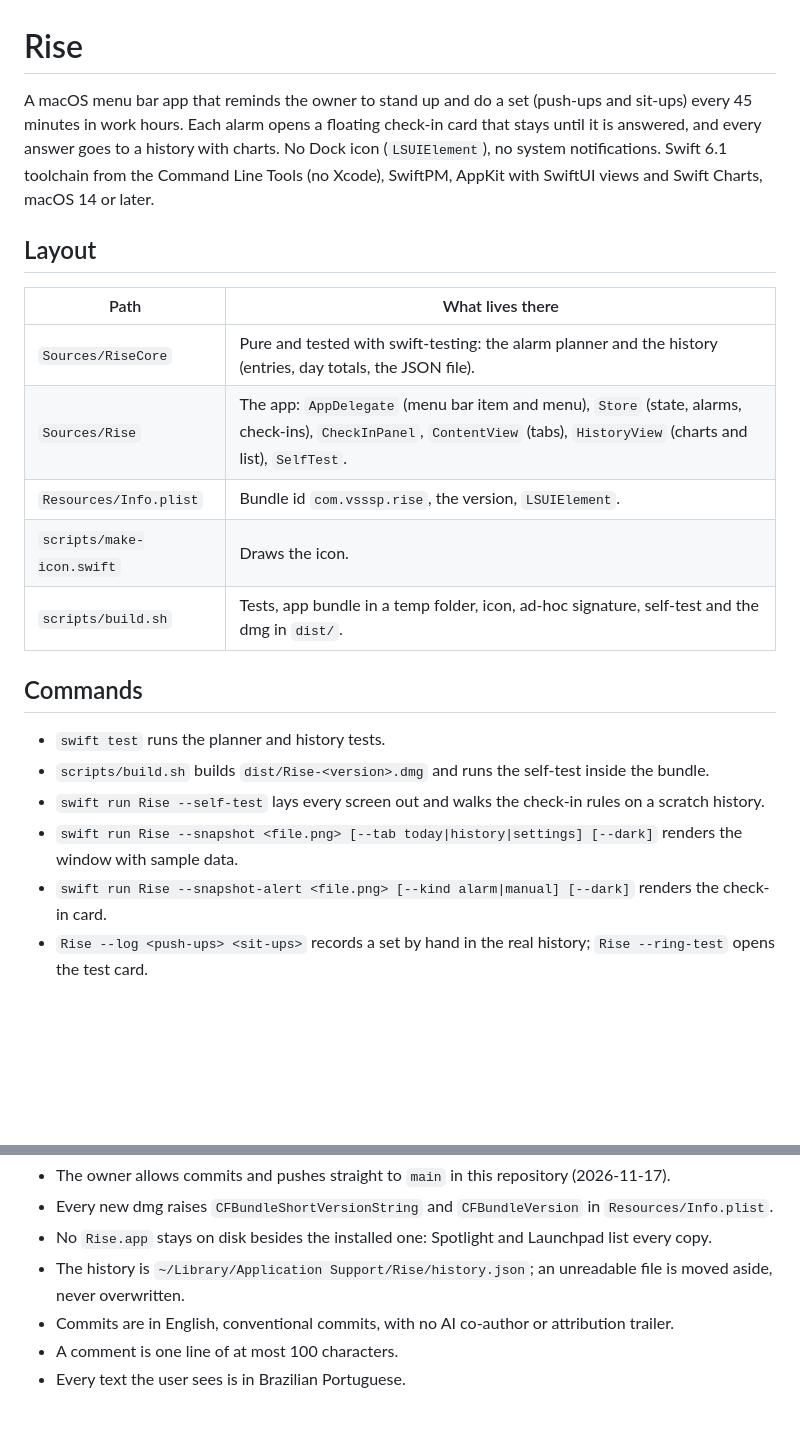
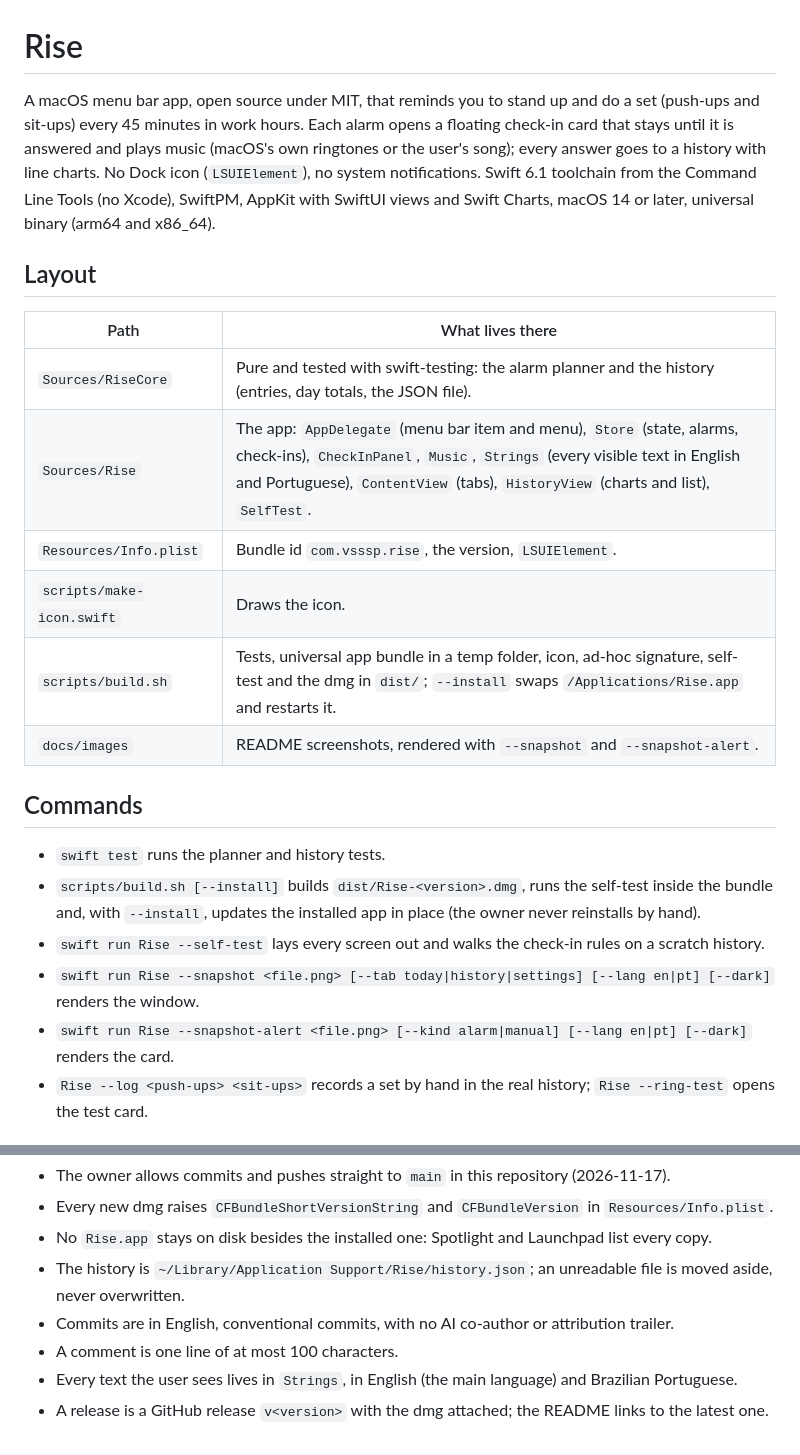
Before and after one commit to VSSSP/rise, a Markdown page: CLAUDE.md, 2 parts joined by grey strips. Drawn GitHub-style; blank space fills up the shorter version.

```diff
--- a/CLAUDE.md
+++ b/CLAUDE.md
@@ -1,27 +1,30 @@
 # Rise
 
-A macOS menu bar app that reminds the owner to stand up and do a set (push-ups and sit-ups) every 45 minutes in
-work hours. Each alarm opens a floating check-in card that stays until it is answered, and every answer goes to a
-history with charts. No Dock icon (`LSUIElement`), no system notifications. Swift 6.1 toolchain from the Command
-Line Tools (no Xcode), SwiftPM, AppKit with SwiftUI views and Swift Charts, macOS 14 or later.
+A macOS menu bar app, open source under MIT, that reminds you to stand up and do a set (push-ups and sit-ups) every
+45 minutes in work hours. Each alarm opens a floating check-in card that stays until it is answered and plays music
+(macOS's own ringtones or the user's song); every answer goes to a history with line charts. No Dock icon
+(`LSUIElement`), no system notifications. Swift 6.1 toolchain from the Command Line Tools (no Xcode), SwiftPM,
+AppKit with SwiftUI views and Swift Charts, macOS 14 or later, universal binary (arm64 and x86_64).
 
 ## Layout
 
 | Path | What lives there |
 | --- | --- |
 | `Sources/RiseCore` | Pure and tested with swift-testing: the alarm planner and the history (entries, day totals, the JSON file). |
-| `Sources/Rise` | The app: `AppDelegate` (menu bar item and menu), `Store` (state, alarms, check-ins), `CheckInPanel`, `ContentView` (tabs), `HistoryView` (charts and list), `SelfTest`. |
+| `Sources/Rise` | The app: `AppDelegate` (menu bar item and menu), `Store` (state, alarms, check-ins), `CheckInPanel`, `Music`, `Strings` (every visible text in English and Portuguese), `ContentView` (tabs), `HistoryView` (charts and list), `SelfTest`. |
 | `Resources/Info.plist` | Bundle id `com.vsssp.rise`, the version, `LSUIElement`. |
 | `scripts/make-icon.swift` | Draws the icon. |
-| `scripts/build.sh` | Tests, app bundle in a temp folder, icon, ad-hoc signature, self-test and the dmg in `dist/`. |
+| `scripts/build.sh` | Tests, universal app bundle in a temp folder, icon, ad-hoc signature, self-test and the dmg in `dist/`; `--install` swaps `/Applications/Rise.app` and restarts it. |
+| `docs/images` | README screenshots, rendered with `--snapshot` and `--snapshot-alert`. |
 
 ## Commands
 
 - `swift test` runs the planner and history tests.
-- `scripts/build.sh` builds `dist/Rise-<version>.dmg` and runs the self-test inside the bundle.
+- `scripts/build.sh [--install]` builds `dist/Rise-<version>.dmg`, runs the self-test inside the bundle and, with
+  `--install`, updates the installed app in place (the owner never reinstalls by hand).
 - `swift run Rise --self-test` lays every screen out and walks the check-in rules on a scratch history.
-- `swift run Rise --snapshot <file.png> [--tab today|history|settings] [--dark]` renders the window with sample data.
-- `swift run Rise --snapshot-alert <file.png> [--kind alarm|manual] [--dark]` renders the check-in card.
+- `swift run Rise --snapshot <file.png> [--tab today|history|settings] [--lang en|pt] [--dark]` renders the window.
+- `swift run Rise --snapshot-alert <file.png> [--kind alarm|manual] [--lang en|pt] [--dark]` renders the card.
 - `Rise --log <push-ups> <sit-ups>` records a set by hand in the real history; `Rise --ring-test` opens the test card.
 
 ## Rules
@@ -32,4 +35,5 @@ Line Tools (no Xcode), SwiftPM, AppKit with SwiftUI views and Swift Charts, macO
 - The history is `~/Library/Application Support/Rise/history.json`; an unreadable file is moved aside, never overwritten.
 - Commits are in English, conventional commits, with no AI co-author or attribution trailer.
 - A comment is one line of at most 100 characters.
-- Every text the user sees is in Brazilian Portuguese.
+- Every text the user sees lives in `Strings`, in English (the main language) and Brazilian Portuguese.
+- A release is a GitHub release `v<version>` with the dmg attached; the README links to the latest one.
```
Also changed, not shown: README.md (+52 -28 lines), README.pt-BR.md (added, +62 -0 lines), docs/images/card-en.png (added), docs/images/card-pt.png (added), docs/images/history-en.png (added), docs/images/history-pt.png (added), docs/images/today-en.png (added), docs/images/today-pt.png (added), 1 other file.
